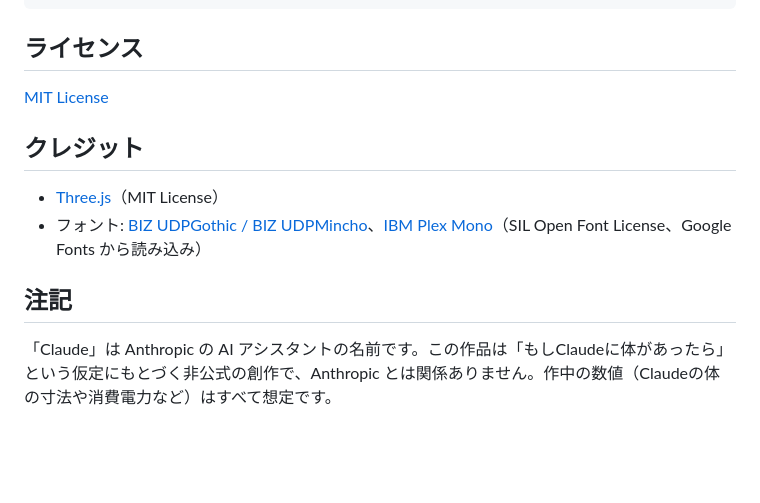
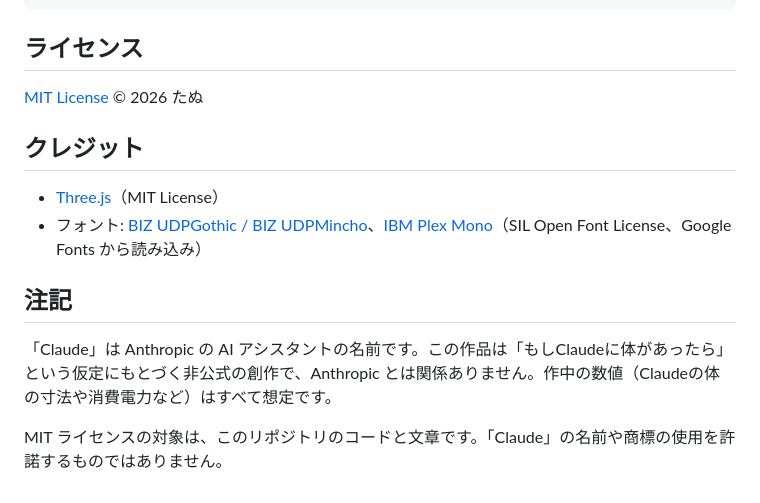
Before and after one commit to tanuu5/futari-no-ie, a Markdown page: README.md, the part around the change. GitHub-like rendering; blank space fills up the shorter version.

Commit message:
README に著作権者と、名前・商標についての注記を追加
- ライセンス欄に「© 2026 たぬ」を記載
- MIT の対象はコードと文章で、「Claude」の名前や商標の使用許諾は含まないことを注記

Co-Authored-By: Claude Opus 5.5 <noreply@anthropic.com>

```diff
--- a/README.md
+++ b/README.md
@@ -99,7 +99,7 @@ src/
 
 ## ライセンス
 
-[MIT License](LICENSE)
+[MIT License](LICENSE) © 2026 たぬ
 
 ## クレジット
 
@@ -109,3 +109,5 @@ src/
 ## 注記
 
 「Claude」は Anthropic の AI アシスタントの名前です。この作品は「もしClaudeに体があったら」という仮定にもとづく非公式の創作で、Anthropic とは関係ありません。作中の数値（Claudeの体の寸法や消費電力など）はすべて想定です。
+
+MIT ライセンスの対象は、このリポジトリのコードと文章です。「Claude」の名前や商標の使用を許諾するものではありません。
```
